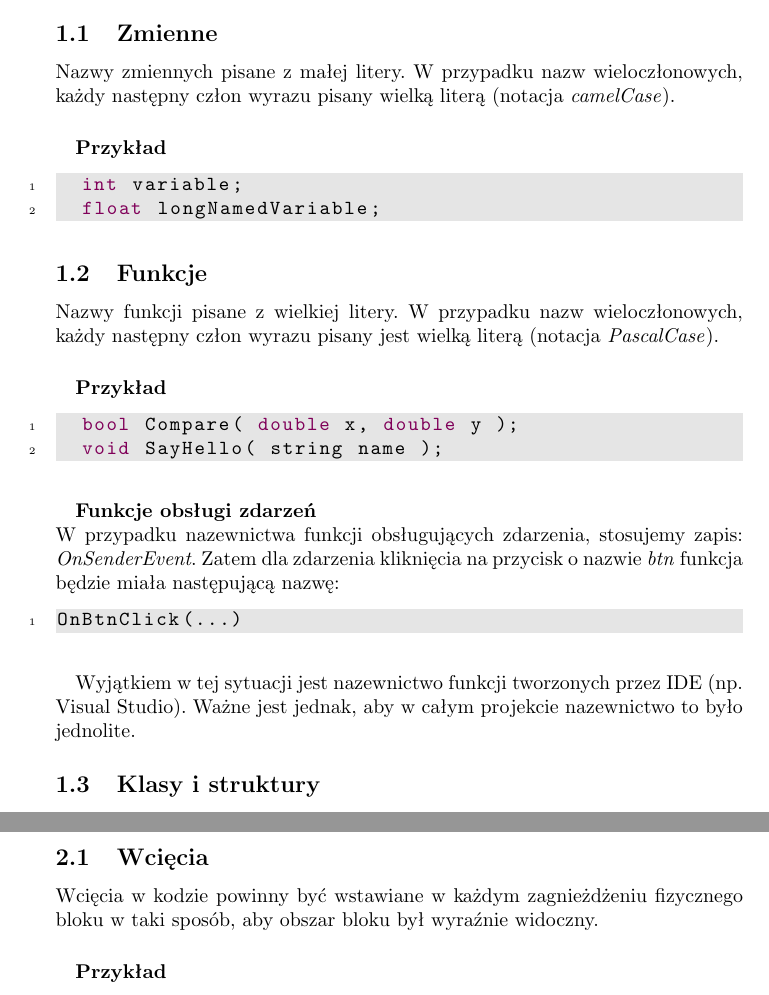
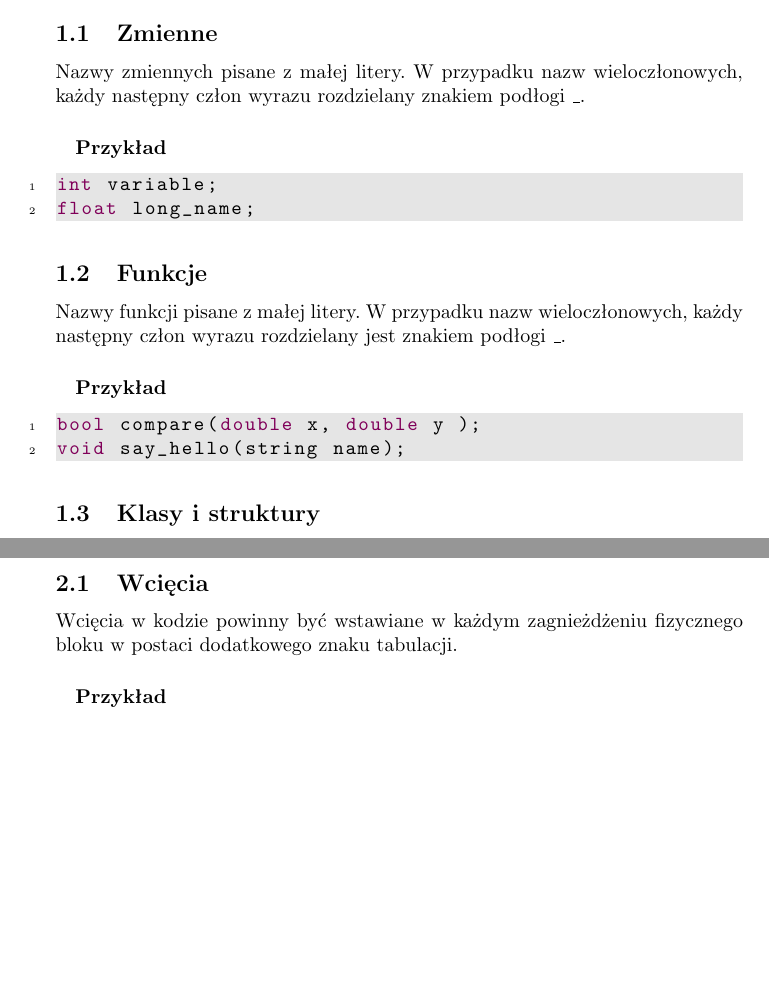
Before and after one commit to highflyers/highflyers-gcs, a LaTeX document (docs/wytyczne_tworzenia_kodu.tex): two parts of pages 3 and 5 of 8 before the commit and two parts of pages 3 and 4 of 8 after it, joined at a grey line, cut so that both start at the same text, the shorter picture padded with empty space. Compiled offline with pdfLaTeX; the source files are stored in an older character set and shown here as Unicode.

Commit message:
modified coding style

```diff
--- a/docs/wytyczne_tworzenia_kodu.tex
+++ b/docs/wytyczne_tworzenia_kodu.tex
@@ -2,7 +2,7 @@
 \usepackage{hyperref}
 \usepackage[polish]{babel}
 \usepackage{polski}
-\usepackage[latin2]{inputenc}
+\usepackage[utf8]{inputenc}
 \usepackage{listings}
 \usepackage{color}
 \title{Wytyczne tworzenia kodu w projekcie GCS}
@@ -37,29 +37,21 @@
 \section{Wybór nazw}
 Wszystkie nazwy powinny być pisane w języku angielskim. Ponadto, należy stosować się do niżej wymienionych reguł.
 \subsection{Zmienne}
-Nazwy zmiennych pisane z małej litery. W przypadku nazw wieloczłonowych, każdy następny człon wyrazu pisany wielką literą (notacja \textit{camelCase}).
+Nazwy zmiennych pisane z małej litery. W przypadku nazw wieloczłonowych, każdy następny człon wyrazu rozdzielany znakiem podłogi \textbf{\_}.
 \paragraph{}
 \textbf{Przykład}
 \begin{lstlisting}
 int variable;
-  float longNamedVariable;
+float long_name;
 \end{lstlisting}
 \subsection{Funkcje}
-Nazwy funkcji pisane z wielkiej litery. W przypadku nazw wieloczłonowych, każdy następny człon wyrazu pisany jest wielką literą (notacja \textit{PascalCase}).
+Nazwy funkcji pisane z małej litery. W przypadku nazw wieloczłonowych, każdy następny człon wyrazu rozdzielany jest znakiem podłogi \textbf{\_}.
 \paragraph{}
 \textbf{Przykład}
 \begin{lstlisting}
-  bool Compare( double x, double y );
-  void SayHello( string name );
+bool compare(double x, double y );
+void say_hello(string name);
 \end{lstlisting}
-\paragraph{}
-\textbf{Funkcje obsługi zdarzeń} \\
-W przypadku nazewnictwa funkcji obsługujących zdarzenia, stosujemy zapis: \textit{OnSenderEvent}. Zatem dla zdarzenia kliknięcia na przycisk o nazwie \textit{btn} funkcja będzie miała następującą nazwę:
-\begin{lstlisting}
-OnBtnClick(...)
-\end{lstlisting}
-\paragraph{}
-Wyjątkiem w tej sytuacji jest nazewnictwo funkcji tworzonych przez IDE (np. Visual Studio). Ważne jest jednak, aby w całym projekcie nazewnictwo to było jednolite.
 \subsection{Klasy i struktury}
 Nazwy klas i struktur pisane z wielkiej litery. W przypadku nazw wieloczłonowych, każdy następny człon pisany wielką literą (notacja \textit{PascalCase}).
 \paragraph{}
@@ -110,7 +102,7 @@
 
 \section{Zapis kodu}
 \subsection{Wcięcia}
-Wcięcia w kodzie powinny być wstawiane w każdym zagnieżdżeniu fizycznego bloku w taki sposób, aby obszar bloku był wyraźnie widoczny.
+Wcięcia w kodzie powinny być wstawiane w każdym zagnieżdżeniu fizycznego bloku w postaci dodatkowego znaku tabulacji.
 \paragraph{}
 \textbf{Przykład}
 \begin{lstlisting}
```
Also changed, not shown: docs/wytyczne_tworzenia_kodu.tex (21 more changed lines). Lines whose indentation alone changed are shown as unchanged.
